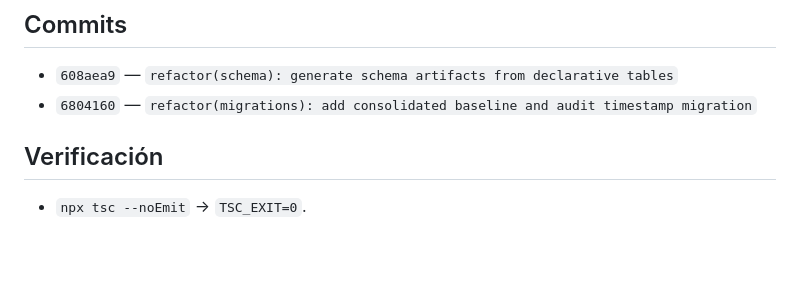
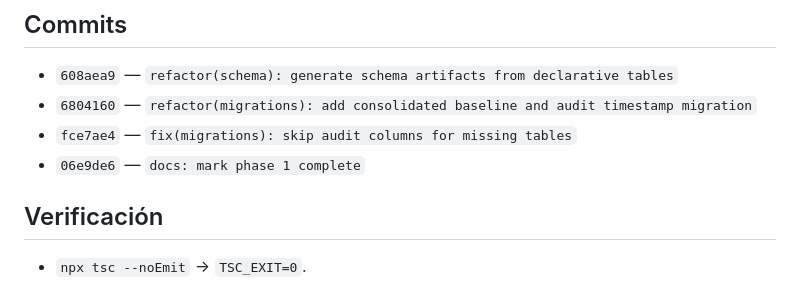
Before and after one commit to Ronald-Benitez/PocketTool, a Markdown page: docs/phases.md, the part around the change. GitHub-like rendering; blank space fills up the shorter version.

Commit message:
docs: record phase 1 migration fix commit

```diff
--- a/docs/phases.md
+++ b/docs/phases.md
@@ -272,6 +272,8 @@ bootstrap y es idempotente. La configuración por defecto se resuelve por nombre
 
 - `608aea9` — `refactor(schema): generate schema artifacts from declarative tables`
 - `6804160` — `refactor(migrations): add consolidated baseline and audit timestamp migration`
+- `fce7ae4` — `fix(migrations): skip audit columns for missing tables`
+- `06e9de6` — `docs: mark phase 1 complete`
 
 ## Verificación
 
```
